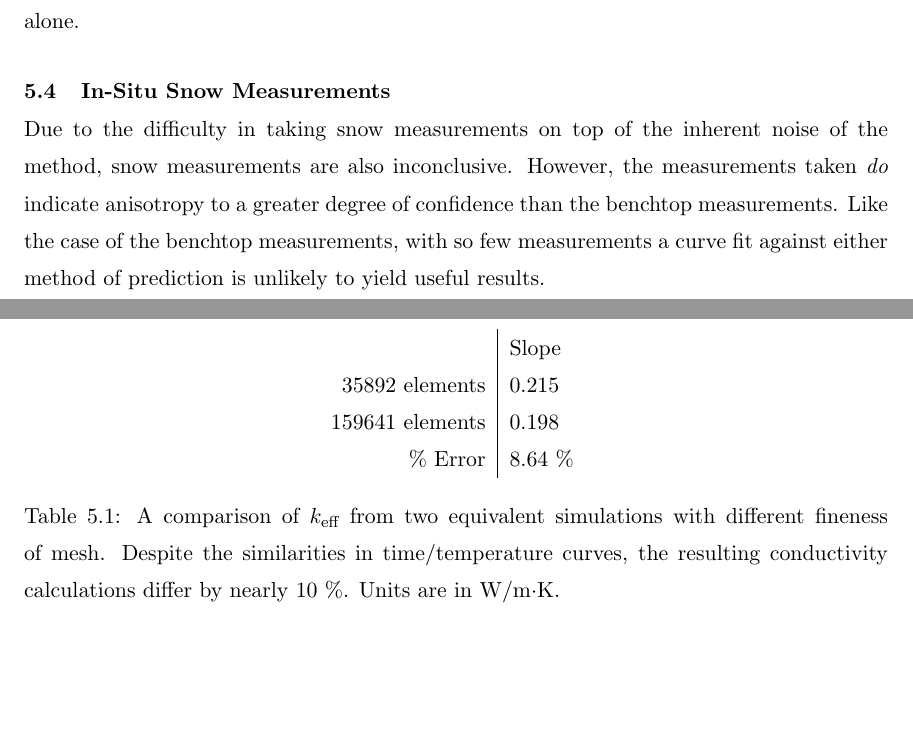
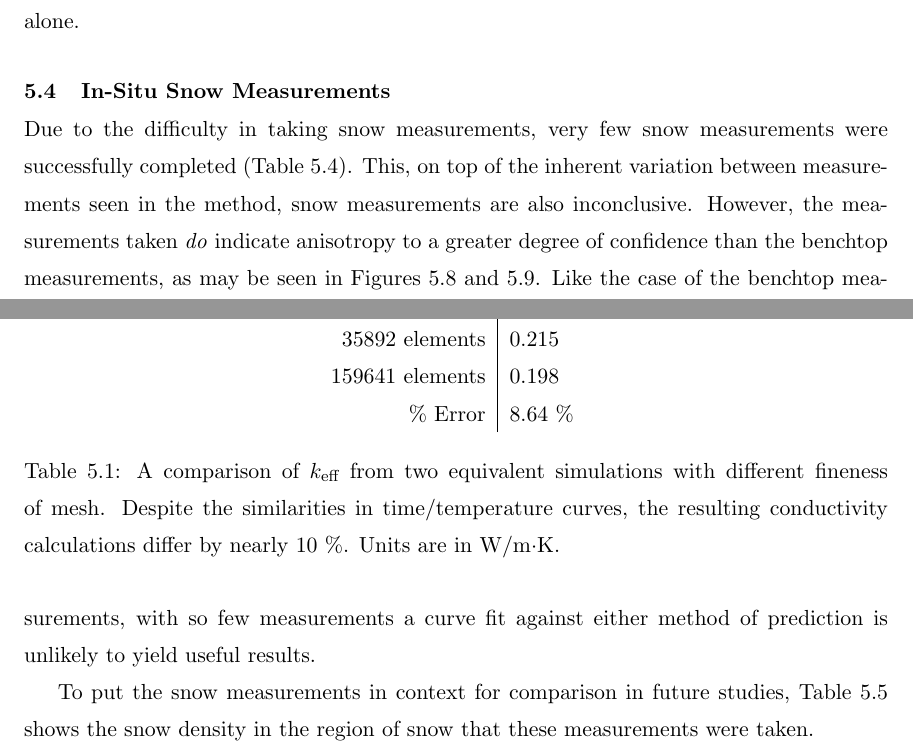
Before and after one commit to jfhbrook/anisotropy, a LaTeX thesis (thesis.tex, which reads ch5.tex): two parts of pages 42 and 43 of 83 before the commit and two parts of pages 42 and 43 of 84 after it, joined at a grey line, cut so that both start at the same text, the shorter picture padded with empty space. Compiled offline with pdfLaTeX; a LaTeX package or settings file that is missing is left out.

Commit message:
I think I got a rewrite of ch5 pretty much g2g

```diff
--- a/ch5.tex
+++ b/ch5.tex
@@ -222,9 +222,14 @@ between the near-horizontal angle and the more oblique ones in snow.}
 \end{figure}
 
 
-Due to the difficulty in taking snow measurements on top of the inherent noise
-of the method, snow measurements are also inconclusive. However, the
+Due to the difficulty in taking snow measurements, very few snow measurements were
+successfully completed (Table \ref{tab:snow}). This, on top of the inherent variation between measurements seen in the method, snow measurements are also inconclusive. However, the
 measurements taken \emph{do} indicate anisotropy to a greater degree of confidence
-than the benchtop measurements. Like the case of the benchtop measurements, with so few
+than the benchtop measurements, as may be seen in Figures \ref{fig:snow_results}
+ and \ref{fig:test_boxplot}. Like the case of the benchtop measurements, with so few
 measurements a curve fit against either method of prediction is unlikely to
 yield useful results.
+
+To put the snow measurements in context for comparison in future studies, Table
+\ref{tab:density} shows the snow density in the region of snow
+that these measurements were taken.
```
